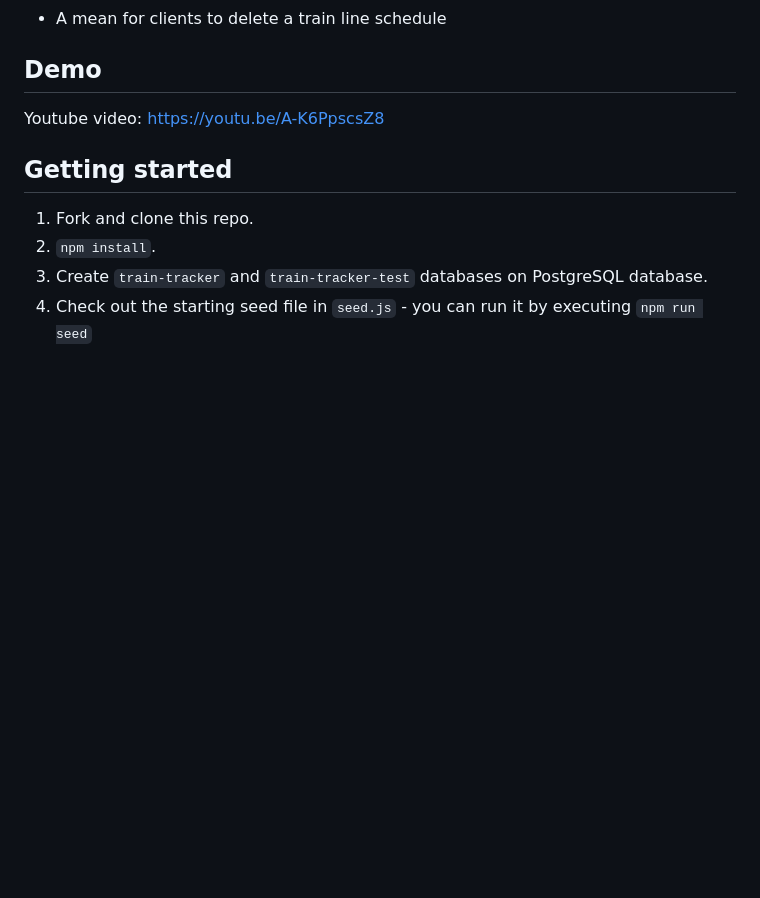
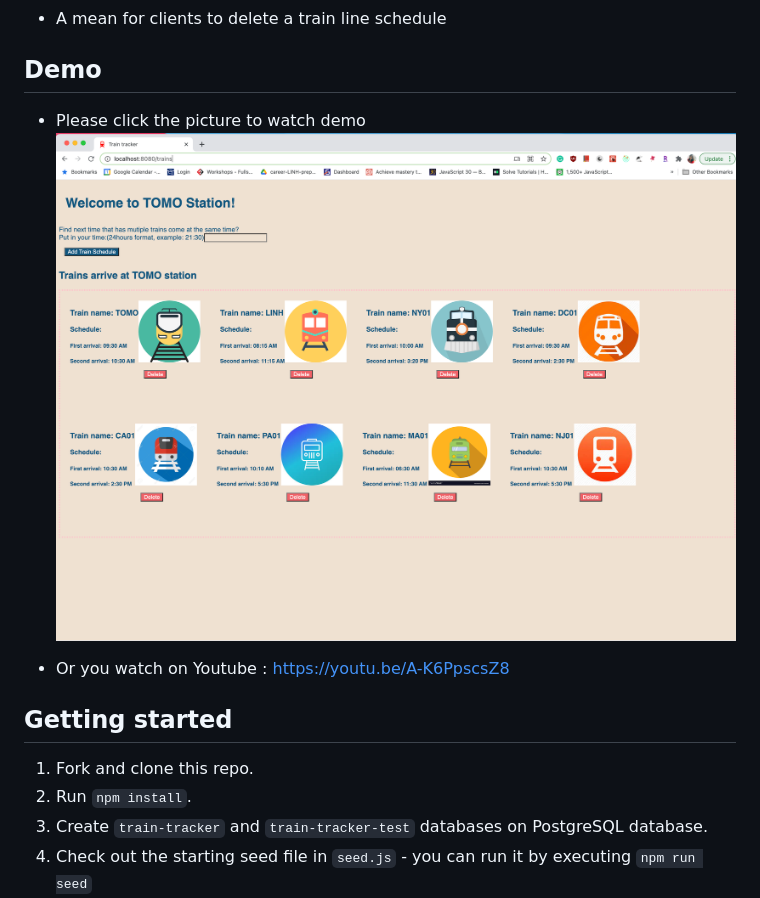
Before and after one commit to Vuthuylinh/TrainTracker, a Markdown page: README.md, the part around the change. Drawn GitHub-style; pictures changed too: public/screenShot.png (added); blank space fills up the shorter version.

Commit message:
chore(README) add demo vide and picture

```diff
--- a/README.md
+++ b/README.md
@@ -10,12 +10,15 @@
       - No time if there are not time availble
   - A mean for clients to delete a train line schedule
 ## Demo
-Youtube video: https://youtu.be/A-K6PpscsZ8
+- Please click the picture to watch demo
+[![demo](./public/screenShot.png)](https://www.youtube.com/watch?v=A34RrIrLf1M "demo")
+
+- Or you watch on Youtube : https://youtu.be/A-K6PpscsZ8
 
 ## Getting started
 
 1. Fork and clone this repo.
-2. `npm install`.
+2. Run `npm install`.
 3. Create `train-tracker` and `train-tracker-test` databases on PostgreSQL database.
 4. Check out the starting seed file in `seed.js` - you can run it by executing `npm run seed`
 5. Start the build process and your application with: `npm run start-dev`. If you're using Windows, you may need to execute `npm run start-server` and `npm run build-watch` separately (in their own terminal tabs).
```
